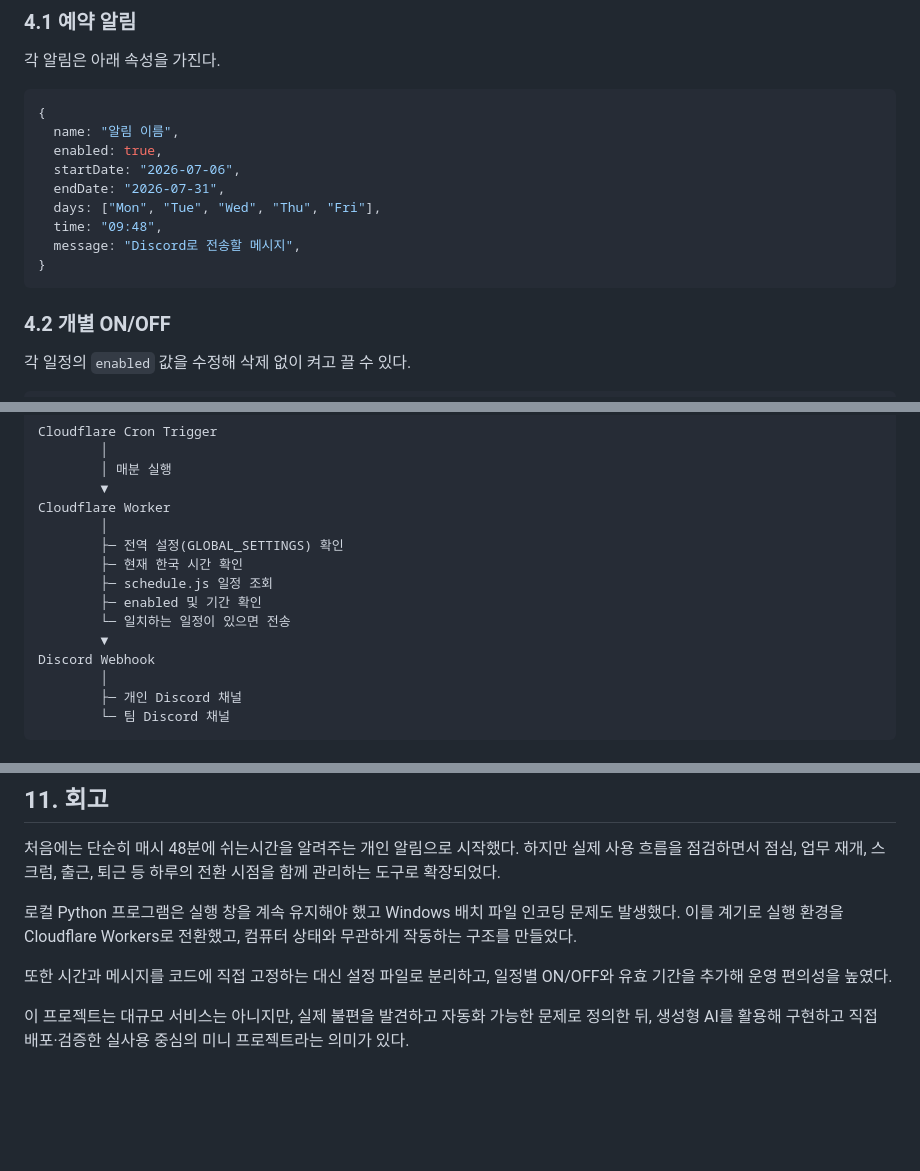
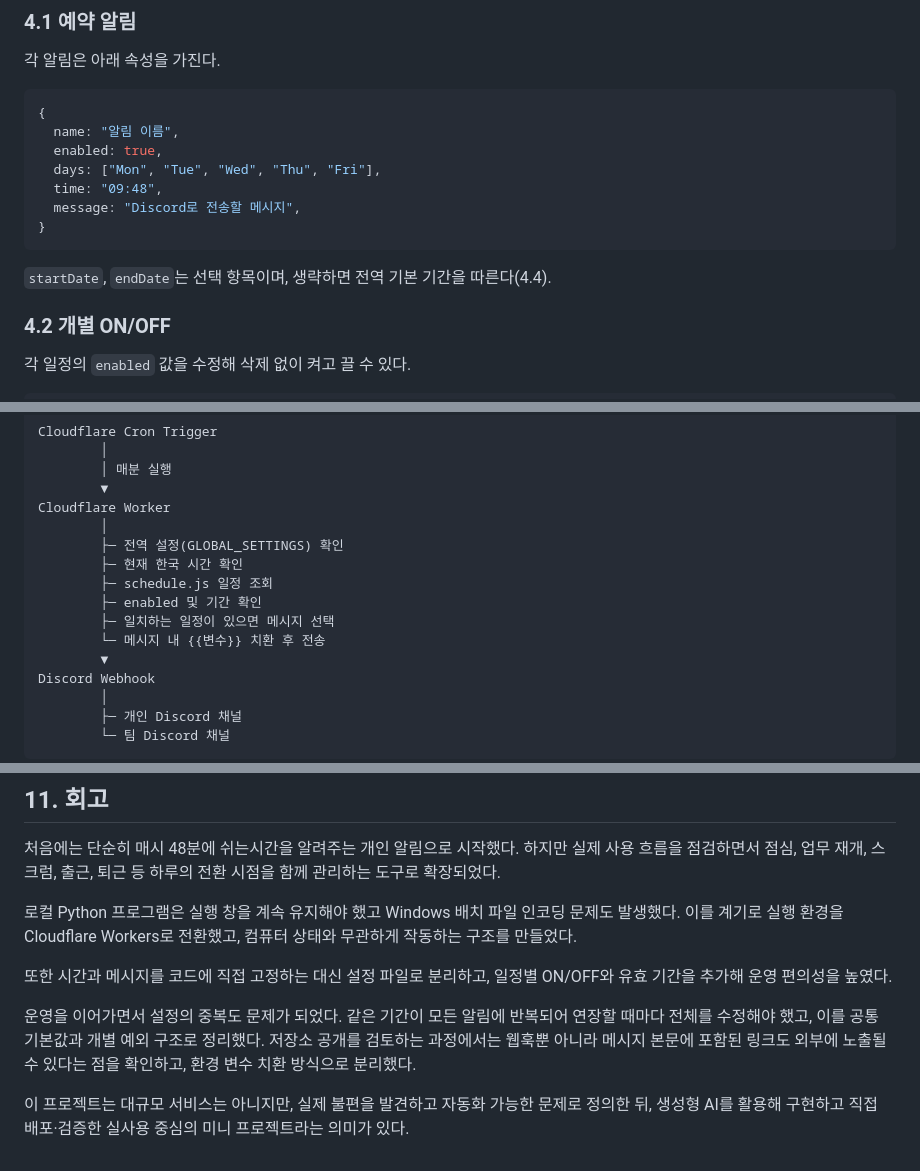
Before and after one commit to lei-3m/discord-work-rhythm-reminder, a Markdown page: docs/discord-work-rhythm-reminder-plan.md, 3 parts joined by grey strips. Drawn GitHub-style; blank space fills up the shorter version.

Commit message:
docs: 기획서를 기간 폴백 및 메시지 치환 구조에 맞게 갱신
- 4.1 알림 속성 예시에서 startDate/endDate를 제거하고
  선택 항목임을 명시 (전역 기본 기간은 4.4 참조)
- 6장 구조도에 메시지 치환 단계를 추가. 치환은 일정 선택
  이후 전송 직전에 일어나므로 마지막 단계로 배치한다
- 11장 회고에 설정 중복 제거와 링크 외부화 경위 추가

Co-Authored-By: Claude Opus 5 (1M context) <noreply@anthropic.com>

````diff
--- a/docs/discord-work-rhythm-reminder-plan.md
+++ b/docs/discord-work-rhythm-reminder-plan.md
@@ -62,13 +62,13 @@ Discord 업무 리듬 알리미
 {
   name: "알림 이름",
   enabled: true,
-  startDate: "2026-07-06",
-  endDate: "2026-07-31",
   days: ["Mon", "Tue", "Wed", "Thu", "Fri"],
   time: "09:48",
   message: "Discord로 전송할 메시지",
 }
 ```
+
+`startDate`, `endDate`는 선택 항목이며, 생략하면 전역 기본 기간을 따른다(4.4).
 
 ### 4.2 개별 ON/OFF
 각 일정의 `enabled` 값을 수정해 삭제 없이 켜고 끌 수 있다.
@@ -195,7 +195,8 @@ Cloudflare Worker
         ├─ 현재 한국 시간 확인
         ├─ schedule.js 일정 조회
         ├─ enabled 및 기간 확인
-        └─ 일치하는 일정이 있으면 전송
+        ├─ 일치하는 일정이 있으면 메시지 선택
+        └─ 메시지 내 {{변수}} 치환 후 전송
         ▼
 Discord Webhook
         │
@@ -313,4 +314,9 @@ targets: ["personal", "team"]
 
 또한 시간과 메시지를 코드에 직접 고정하는 대신 설정 파일로 분리하고, 일정별 ON/OFF와 유효 기간을 추가해 운영 편의성을 높였다.
 
+운영을 이어가면서 설정의 중복도 문제가 되었다. 같은 기간이 모든 알림에 반복되어
+연장할 때마다 전체를 수정해야 했고, 이를 공통 기본값과 개별 예외 구조로 정리했다.
+저장소 공개를 검토하는 과정에서는 웹훅뿐 아니라 메시지 본문에 포함된 링크도
+외부에 노출될 수 있다는 점을 확인하고, 환경 변수 치환 방식으로 분리했다.
+
 이 프로젝트는 대규모 서비스는 아니지만, 실제 불편을 발견하고 자동화 가능한 문제로 정의한 뒤, 생성형 AI를 활용해 구현하고 직접 배포·검증한 실사용 중심의 미니 프로젝트라는 의미가 있다.
````
